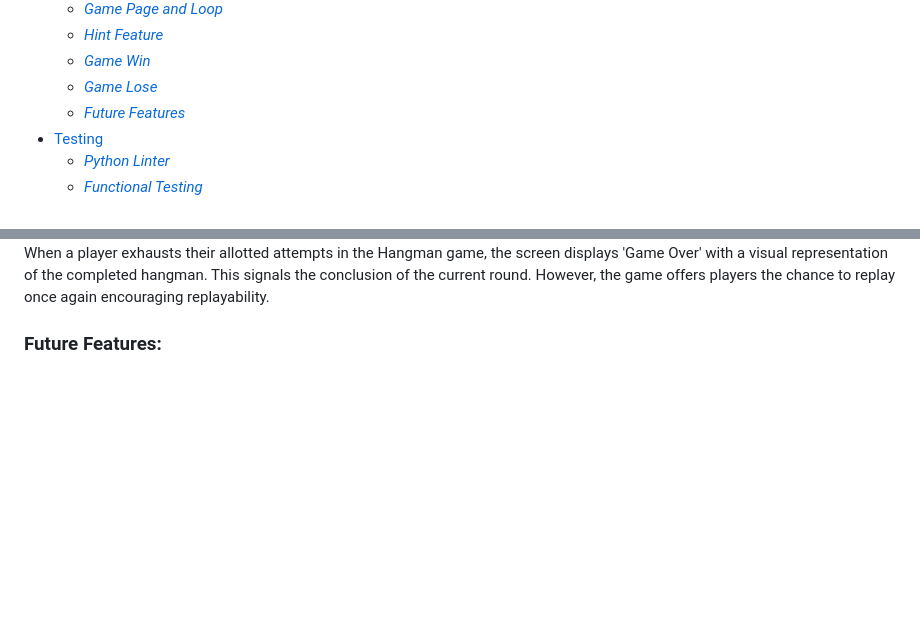
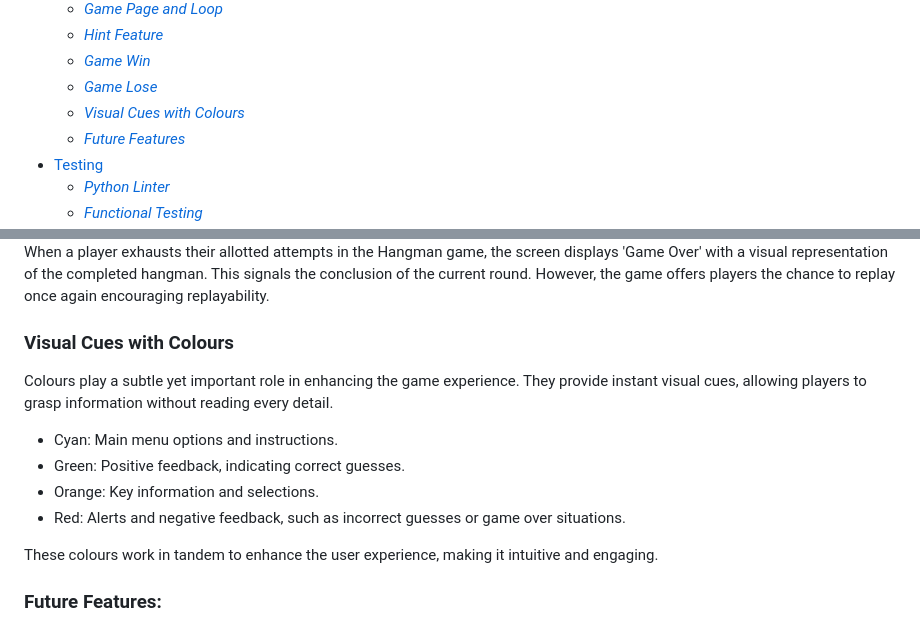
Before and after one commit to RadleighSmith/Hangman, a Markdown page: README.md, 2 parts joined by grey strips. GitHub-like rendering; blank space fills up the shorter version.

Commit message:
Add colours info into read-me

```diff
--- a/README.md
+++ b/README.md
@@ -25,6 +25,7 @@ You can access the live game via the following URL: [Hangman Live Game](https://
     * [*Hint Feature*](#hint-feature)
     * [*Game Win*](#game-win)
     * [*Game Lose*](#game-lose)
+    * [*Visual Cues with Colours*](#visual-cues-with-colours)
     * [*Future Features*](#future-features)
 * [Testing](#testing)
     * [*Python Linter*](#code-institutes-python-linter)
@@ -141,6 +142,16 @@ When a player successfully guesses the word in the Hangman game, The game prompt
 <img src = "docs/read-me-images/game-lose.png">
 
 When a player exhausts their allotted attempts in the Hangman game, the screen displays 'Game Over' with a visual representation of the completed hangman. This signals the conclusion of the current round. However, the game offers players the chance to replay once again encouraging replayability.
+
+### Visual Cues with Colours
+Colours play a subtle yet important role in enhancing the game experience. They provide instant visual cues, allowing players to grasp information without reading every detail.
+
+* Cyan: Main menu options and instructions.
+* Green: Positive feedback, indicating correct guesses.
+* Orange: Key information and selections.
+* Red: Alerts and negative feedback, such as incorrect guesses or game over situations.
+
+These colours work in tandem to enhance the user experience, making it intuitive and engaging.
 
 ### Future Features:
 
```
